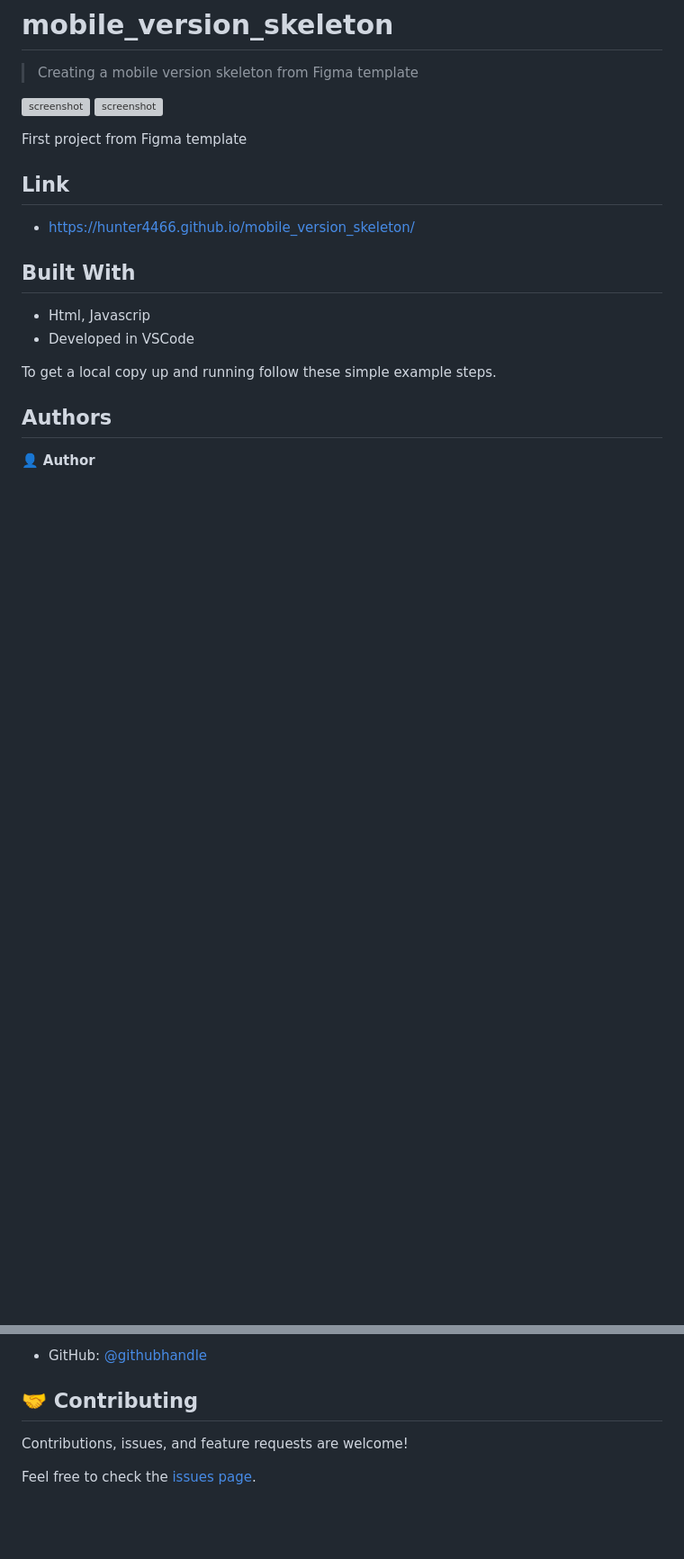
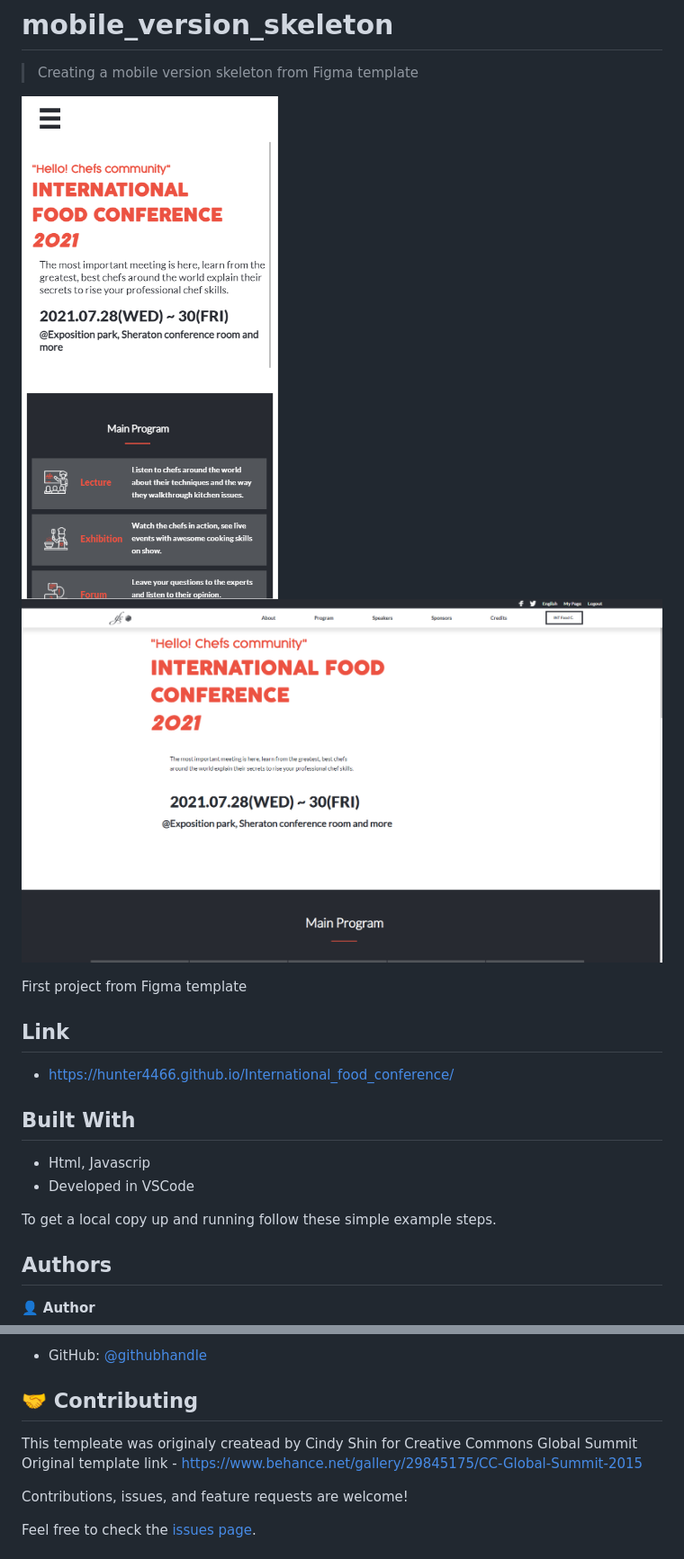
Before and after one commit to hunter4466/International_food_conference, a Markdown page: README.md, 2 parts joined by grey strips. Shown: that part at 90% size. GitHub-like rendering; pictures changed too: Assets/Images/Photos/dt_preview.png (added), Assets/Images/Photos/mb_preview.png (added); blank space fills up the shorter version; grey boxes are pictures that could not be loaded.

```diff
--- a/README.md
+++ b/README.md
@@ -5,14 +5,14 @@
 
 > Creating a mobile version skeleton from Figma template
 
-![screenshot](./Assets/Images/snapshot.png)
-![screenshot](./Assets/Images/snapshot_2.png)
+![screenshot](./Assets/Images/Photos/mb_preview.png)
+![screenshot](./Assets/Images/Photos/dt_preview.png)
 
 First project from Figma template
 
 ## Link
 
-- https://hunter4466.github.io/mobile_version_skeleton/
+- https://hunter4466.github.io/International_food_conference/
 
 
 ## Built With
@@ -32,6 +32,9 @@ To get a local copy up and running follow these simple example steps.
 
 ## 🤝 Contributing
 
+This templeate was originaly createad by Cindy Shin for Creative Commons Global Summit
+Original template link - https://www.behance.net/gallery/29845175/CC-Global-Summit-2015
+
 Contributions, issues, and feature requests are welcome!
 
 Feel free to check the [issues page](../../issues/).
```
Also changed, not shown: Assets/Images/Logos/apega_w.png (added), 7 other files.
